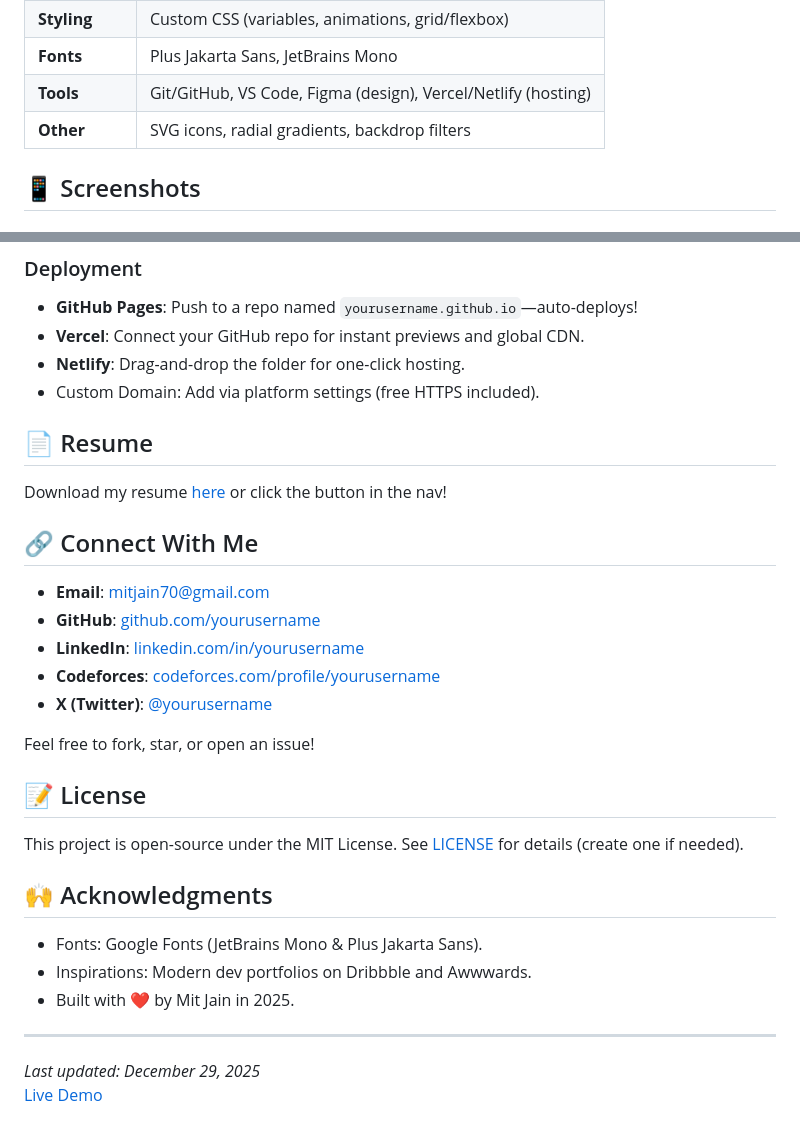
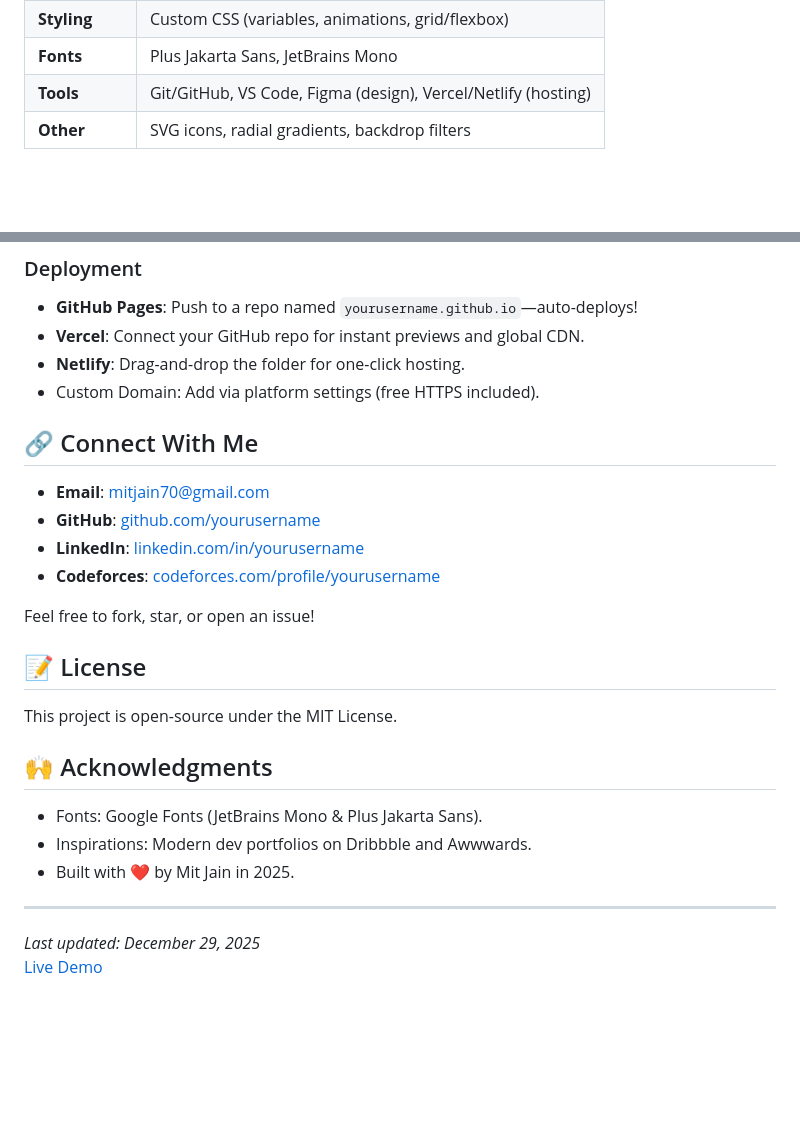
Before and after one commit to luffyy01/My-Portfolio, a Markdown page: README.md, 2 parts joined by grey strips. GitHub-like rendering; blank space fills up the shorter version.

```diff
--- a/README.md
+++ b/README.md
@@ -38,5 +38,4 @@ Whether you're a potential employer, collaborator, or fellow coder, explore my p
 | **Tools**     | Git/GitHub, VS Code, Figma (design), Vercel/Netlify (hosting) |
 | **Other**     | SVG icons, radial gradients, backdrop filters |
 
-## 📱 Screenshots
 
@@ -69,20 +63,19 @@ cd mit-jain-portfolio
 - **Netlify**: Drag-and-drop the folder for one-click hosting.
 - Custom Domain: Add via platform settings (free HTTPS included).
 
-## 📄 Resume
-Download my resume [here](resume.pdf) or click the button in the nav!
+
 
 ## 🔗 Connect With Me
 - **Email**: [mitjain70@gmail.com](mailto:mitjain70@gmail.com)
-- **GitHub**: [github.com/yourusername](https://github.com/yourusername)
-- **LinkedIn**: [linkedin.com/in/yourusername](https://linkedin.com/in/yourusername)
-- **Codeforces**: [codeforces.com/profile/yourusername](https://codeforces.com/profile/yourusername)
-- **X (Twitter)**: [@yourusername](https://twitter.com/yourusername)
+- **GitHub**: [github.com/yourusername](https://github.com/luffyy01)
+- **LinkedIn**: [linkedin.com/in/yourusername](https://www.linkedin.com/in/mit-jain-74aaa52a3/)
+- **Codeforces**: [codeforces.com/profile/yourusername](https://codeforces.com/profile/luffyy01)
+
 
 Feel free to fork, star, or open an issue!
 
 ## 📝 License
-This project is open-source under the MIT License. See [LICENSE](LICENSE) for details (create one if needed).
+This project is open-source under the MIT License.
 
 ## 🙌 Acknowledgments
 - Fonts: Google Fonts (JetBrains Mono & Plus Jakarta Sans).
```
Also changed, not shown: other parts of README.md (+3 -8 lines).
